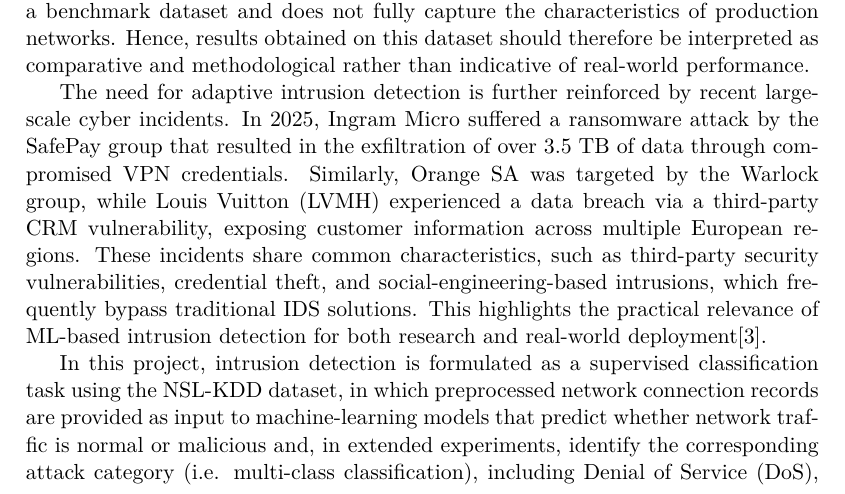
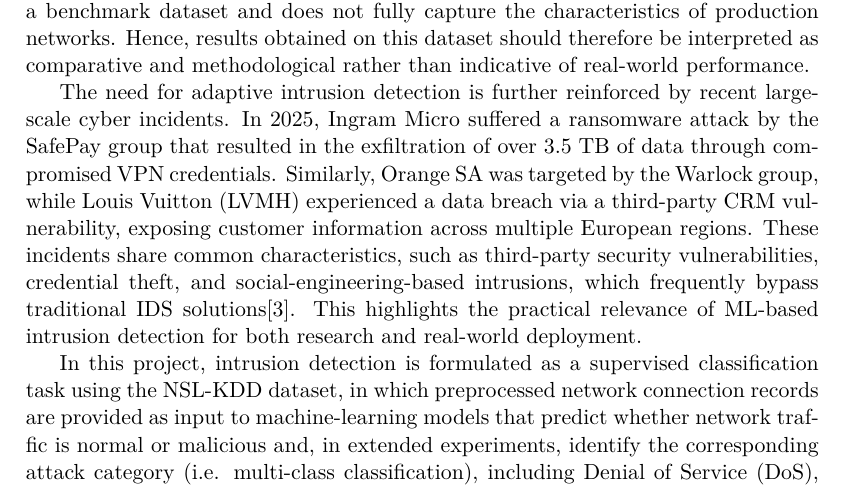
Before and after one commit to thelefthub/GV-NSL-KDD, a LaTeX thesis (LatexFiles/Report_Diwas_C_Geudens_Verguts.tex, which reads LatexFiles/intro.tex): part of page 5 of 24, cut so that both start at the same text. The pictures show the PDF file LatexFiles/Report_Diwas_C_Geudens_Verguts.pdf that the author committed with the source.

Commit message:
minor citation change

```diff
--- a/LatexFiles/intro.tex
+++ b/LatexFiles/intro.tex
@@ -3,7 +3,7 @@
 
 In today’s interconnected world, traditional rule-based Intrusion Detection Systems (IDS) struggle to keep pace with the rapid evolution of cyber threats. Attackers continuously adapt their methods by exploiting trust relationships, user behaviour, and system misconfigurations, rendering static detection techniques increasingly ineffective. Machine Learning (ML) has therefore been widely proposed as a suitable approach to address these challenges, and numerous benchmark studies demonstrate its effectiveness in this domain. For example, Abrar et al. show, using the well-known NSL-KDD dataset, that classifiers such as Random Forest (RF), Extra Tree, Decision Tree, and Support Vector Machines (SVM) can achieve very high detection accuracy for classifying normal versus malicious traffic, often exceeding 99\% \cite{abrar2020machine}. Furthermore, Gawand and Meesala confirm that NSL-KDD remains a useful benchmark for prototyping and comparative evaluation, despite the increasing complexity of real-world network traffic \cite{gawand2025improved}. At the same time, NSL-KDD is a benchmark dataset and does not fully capture the characteristics of production networks. Hence, results obtained on this dataset should therefore be interpreted as comparative and methodological rather than indicative of real-world performance.
 
-The need for adaptive intrusion detection is further reinforced by recent large-scale cyber incidents. In 2025, Ingram Micro suffered a ransomware attack by the SafePay group that resulted in the exfiltration of over 3.5 TB of data through compromised VPN credentials. Similarly, Orange SA was targeted by the Warlock group, while Louis Vuitton (LVMH) experienced a data breach via a third-party CRM vulnerability, exposing customer information across multiple European regions. These incidents share common characteristics, such as third-party security vulnerabilities, credential theft, and social-engineering-based intrusions, which frequently bypass traditional IDS solutions. This highlights the practical relevance of ML-based intrusion detection for both research and real-world deployment\cite{pkware2024breaches}.
+The need for adaptive intrusion detection is further reinforced by recent large-scale cyber incidents. In 2025, Ingram Micro suffered a ransomware attack by the SafePay group that resulted in the exfiltration of over 3.5 TB of data through compromised VPN credentials. Similarly, Orange SA was targeted by the Warlock group, while Louis Vuitton (LVMH) experienced a data breach via a third-party CRM vulnerability, exposing customer information across multiple European regions. These incidents share common characteristics, such as third-party security vulnerabilities, credential theft, and social-engineering-based intrusions, which frequently bypass traditional IDS solutions\cite{pkware2024breaches}. This highlights the practical relevance of ML-based intrusion detection for both research and real-world deployment.
 
 In this project, intrusion detection is formulated as a supervised classification task using the NSL-KDD dataset, in which preprocessed network connection records are provided as input to machine-learning models that predict whether network traffic is normal or malicious and, in extended experiments, identify the corresponding attack category (i.e. multi-class classification), including Denial of Service (DoS), Probe, Remote-to-Local (R2L), and User-to-Root (U2R) attacks. This work builds upon prior research that has extensively evaluated ML techniques on NSL-KDD. Tavallaee et al. introduced NSL-KDD as a cleaned and rebalanced alternative to the original KDD Cup ’99 dataset, addressing issues such as redundant records and biased attack distributions that previously led to inflated performance estimates \cite{tavallaee2009detailed}. Subsequent studies consistently report that tree-based ensemble models outperform many alternatives due to their ability to capture nonlinear feature interactions and handle class imbalance effectively \cite{abrar2020machine, hegde2024intrusion, hong2021machine}. Other authors have shown that, while deep learning models can achieve strong performance, classical machine-learning methods such as Random Forest often match or exceed their results while offering lower computational cost and greater interpretability \cite{ali2025deep}.
 
```
Also changed, not shown: LatexFiles/Report_Diwas_C_Geudens_Verguts.pdf, 2 other files.
